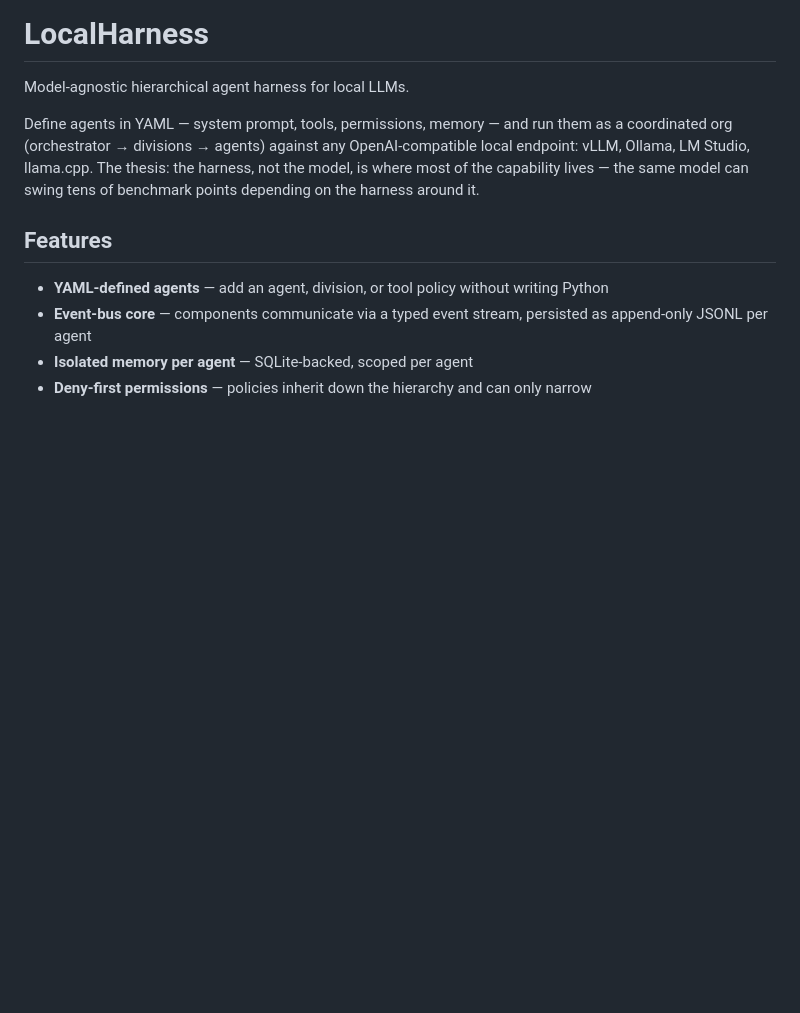
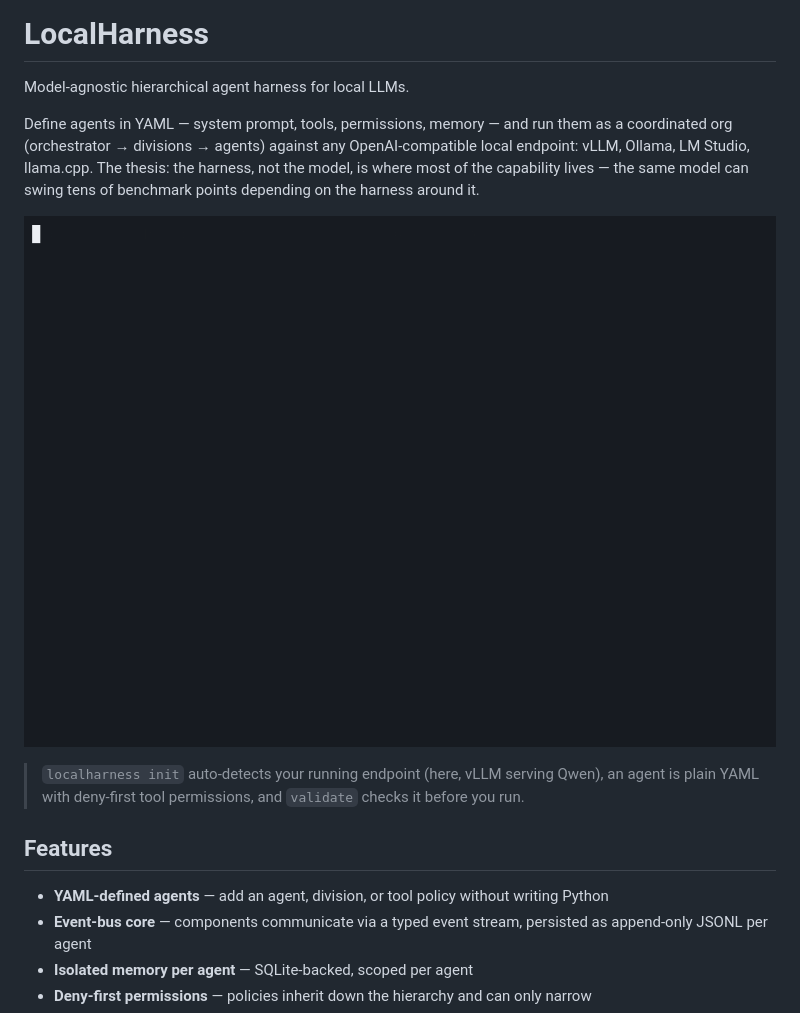
Before and after one commit to ahwurm/localharness, a Markdown page: README.md, the part around the change. GitHub-like rendering; pictures changed too: assets/demo.gif (added); blank space fills up the shorter version.

Commit message:
docs: add CLI demo to README
Animated terminal GIF at the top of the README showing the value prop end
to end: `localharness init` auto-detecting a live local endpoint (vLLM
serving Qwen, native tool calling, context budget), an agent defined as
plain YAML with deny-first tool permissions, and `localharness validate`
checking it. Recorded for real against the running model with asciinema +
agg; no output is staged. Asset at assets/demo.gif.

Co-Authored-By: Claude Fable 5 <noreply@anthropic.com>

```diff
--- a/README.md
+++ b/README.md
@@ -3,6 +3,10 @@
 Model-agnostic hierarchical agent harness for local LLMs.
 
 Define agents in YAML — system prompt, tools, permissions, memory — and run them as a coordinated org (orchestrator → divisions → agents) against any OpenAI-compatible local endpoint: vLLM, Ollama, LM Studio, llama.cpp. The thesis: the harness, not the model, is where most of the capability lives — the same model can swing tens of benchmark points depending on the harness around it.
+
+![LocalHarness — detect your local model, define an agent in YAML, validate it](assets/demo.gif)
+
+> `localharness init` auto-detects your running endpoint (here, vLLM serving Qwen), an agent is plain YAML with deny-first tool permissions, and `validate` checks it before you run.
 
 ## Features
 
```
